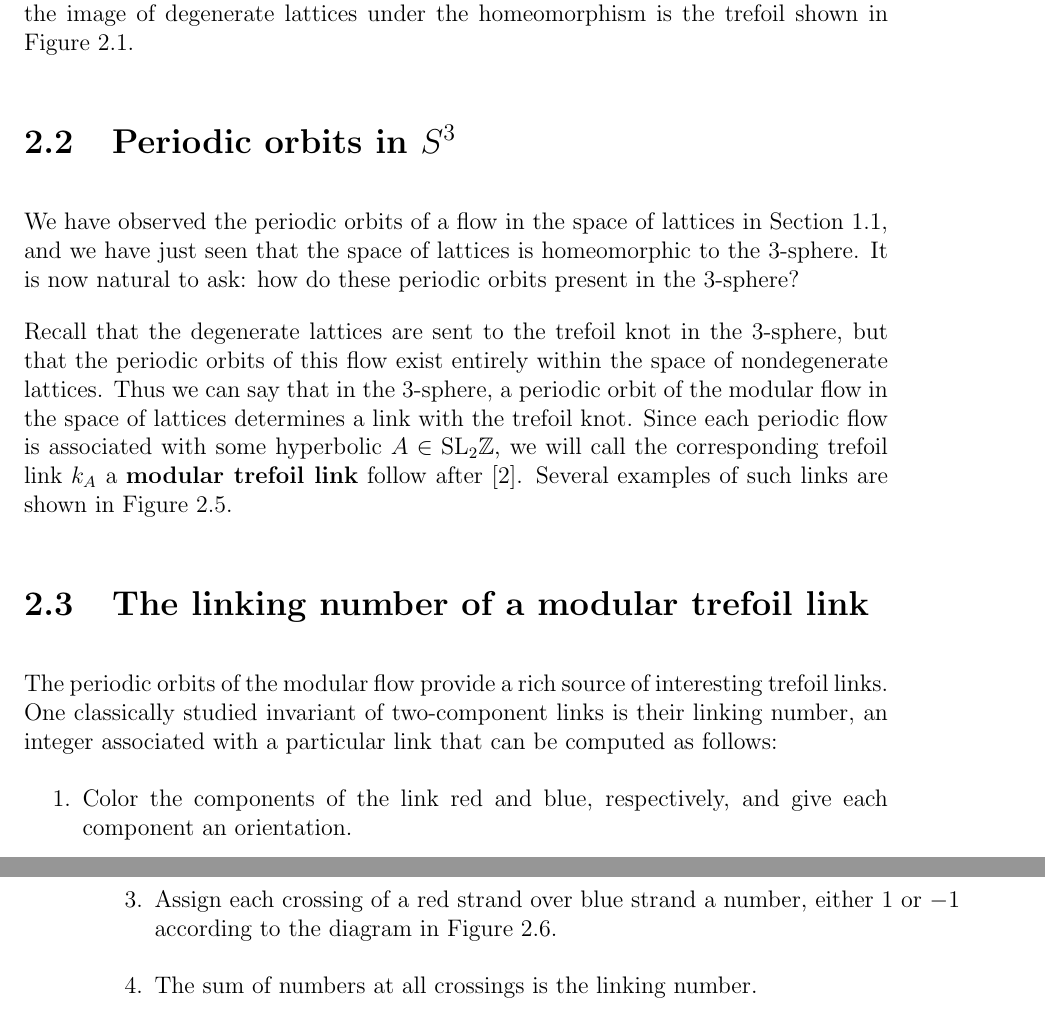
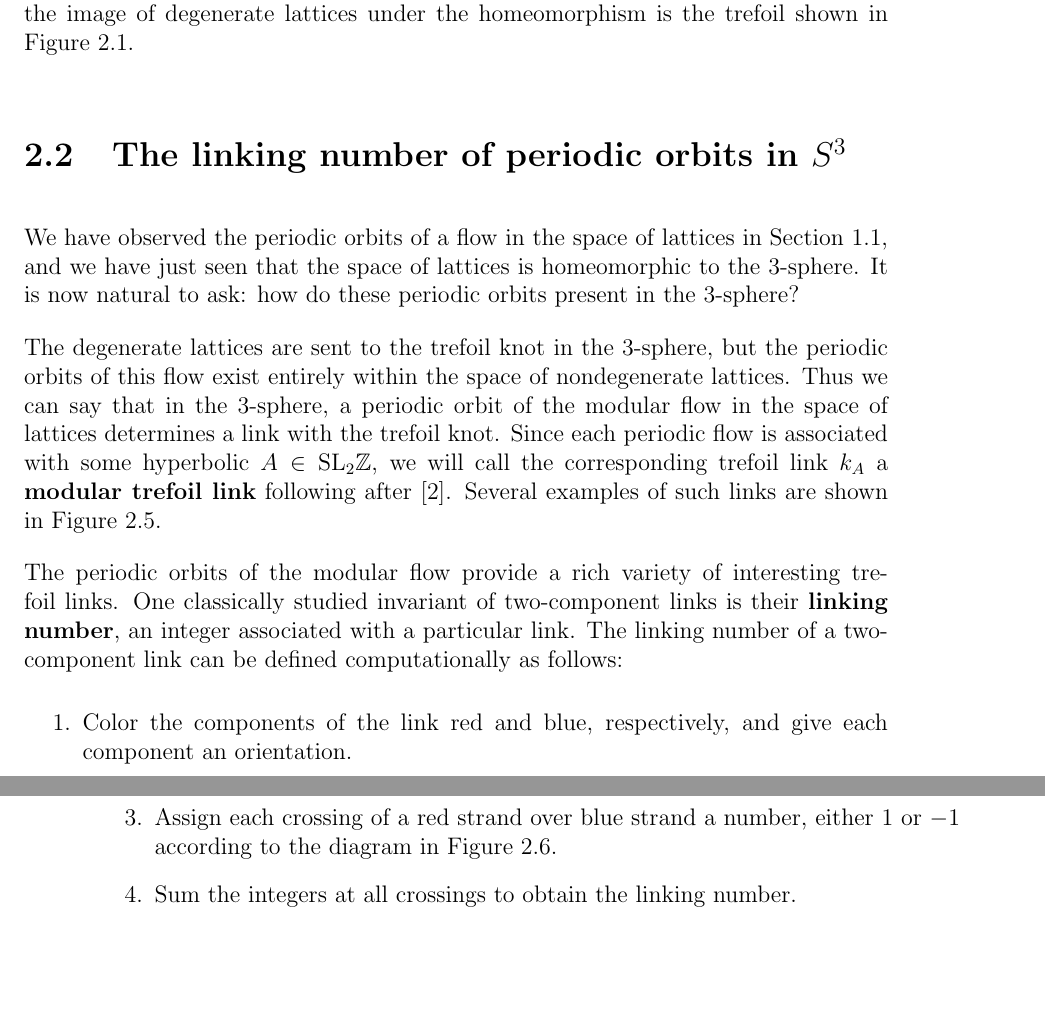
Before and after one commit to chnn/thesis, a LaTeX thesis (thesis.tex): two parts of pages 20 and 21 of 47, joined at a grey line, cut so that both start at the same text, the shorter picture padded with empty space. Compiled offline with pdfLaTeX.

Commit message:
Flatten sections

```diff
--- a/thesis.tex
+++ b/thesis.tex
@@ -548,14 +548,14 @@ Then the map $L \mapsto (G_4(L'),\, G_6(L'))$ lands in $S^3$, and we have the de
 
 The image of the degenerate lattices under this map is the intersection of the curve $20u^3 - 49v^2 = 0$ with the 3-sphere. For any $a \in \R$, it happens that the intersection of complex curve $u^3 + av^2 = 0$ with the 3-sphere is a trefoil knot \cite[4]{milnor1968}. Thus, the image of degenerate lattices under the homeomorphism is the trefoil shown in Figure~\ref{fig:trefoil}.
 
-\section{Periodic orbits in $S^3$}\label{sec:periodic_orbits_in_s3}
+\section{The linking number of periodic orbits in $S^3$}\label{sec:periodic_orbits_in_s3}
 
 We have observed the periodic orbits of a flow in the space of lattices in Section~\ref{subsec:lattice_flow}, and we have just seen that the space of lattices is homeomorphic to the 3-sphere.
 It is now natural to ask: how do these periodic orbits present in the 3-sphere?
 
-Recall that the degenerate lattices are sent to the trefoil knot in the 3-sphere, but that the periodic orbits of this flow exist entirely within the space of nondegenerate lattices.
+The degenerate lattices are sent to the trefoil knot in the 3-sphere, but the periodic orbits of this flow exist entirely within the space of nondegenerate lattices.
 Thus we can say that in the 3-sphere, a periodic orbit of the modular flow in the space of lattices determines a link with the trefoil knot.
-Since each periodic flow is associated with some hyperbolic $A \in \SLZ$, we will call the corresponding trefoil link $k_A$ a \defnphrase{modular trefoil link} follow after~\cite{ghys2007}.
+Since each periodic flow is associated with some hyperbolic $A \in \SLZ$, we will call the corresponding trefoil link $k_A$ a \defnphrase{modular trefoil link} following after~\cite{ghys2007}.
 Several examples of such links are shown in Figure~\ref{fig:trefoil_links}.
 
 \begin{figure}[h!]
@@ -586,16 +586,14 @@ Several examples of such links are shown in Figure~\ref{fig:trefoil_links}.
   \label{fig:trefoil_links}
 \end{figure}
 
-\section{The linking number of a modular trefoil link}
-
-The periodic orbits of the modular flow provide a rich source of interesting trefoil links.
-One classically studied invariant of two-component links is their linking number, an integer associated with a particular link that can be computed as follows:
+The periodic orbits of the modular flow provide a rich variety of interesting trefoil links.
+One classically studied invariant of two-component links is their \defnphrase{linking number}, an integer associated with a particular link. The linking number of a two-component link can be defined computationally as follows:
 
 \begin{enumerate}
   \item Color the components of the link red and blue, respectively, and give each component an orientation.
   \item Project the colored, oriented link onto the plane. Any projection will do.
   \item Assign each crossing of a red strand over blue strand a number, either $1$ or $-1$ according to the diagram in Figure~\ref{fig:linking_number}.
-  \item The sum of numbers at all crossings is the linking number.
+  \item Sum the integers at all crossings to obtain the linking number.
 \end{enumerate}
 
 \begin{figure}[t]
```
